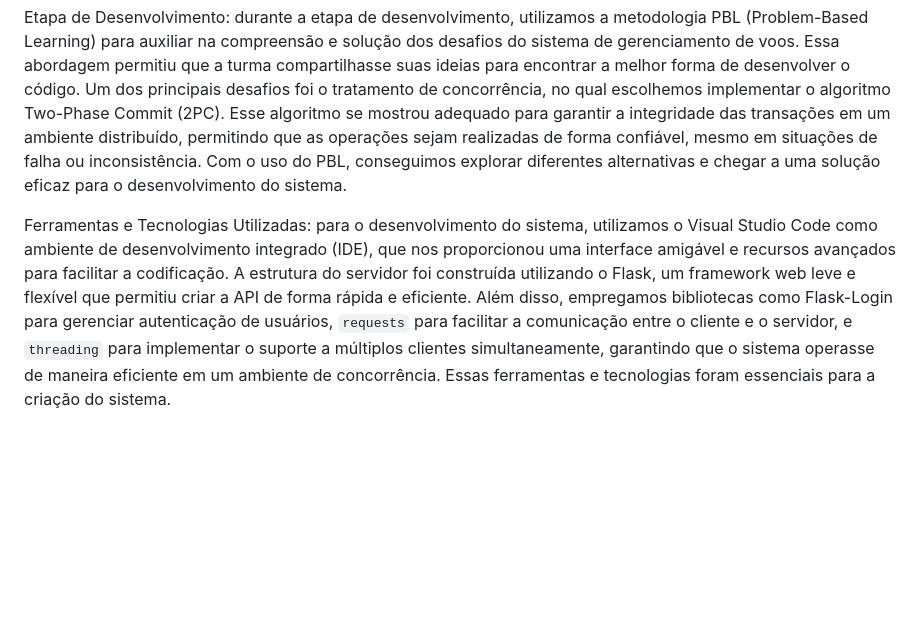
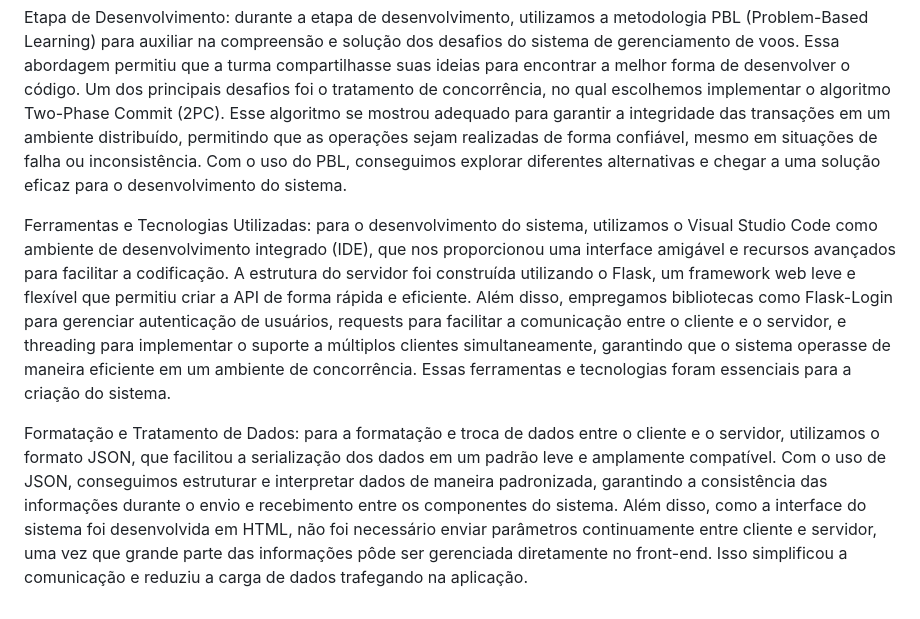
Before and after one commit to JoaoV4C/TEC502-PBL2, a Markdown page: README.md, the part around the change. Drawn GitHub-style; blank space fills up the shorter version.

```diff
--- a/README.md
+++ b/README.md
@@ -28,4 +28,6 @@ Nesta seção, falaremos sobre a metodologia adotada para o desenvolvimento do s
 
 Etapa de Desenvolvimento: durante a etapa de desenvolvimento, utilizamos a metodologia PBL (Problem-Based Learning) para auxiliar na compreensão e solução dos desafios do sistema de gerenciamento de voos. Essa abordagem permitiu que a turma compartilhasse suas ideias para encontrar a melhor forma de desenvolver o código. Um dos principais desafios foi o tratamento de concorrência, no qual escolhemos implementar o algoritmo Two-Phase Commit (2PC). Esse algoritmo se mostrou adequado para garantir a integridade das transações em um ambiente distribuído, permitindo que as operações sejam realizadas de forma confiável, mesmo em situações de falha ou inconsistência. Com o uso do PBL, conseguimos explorar diferentes alternativas e chegar a uma solução eficaz para o desenvolvimento do sistema.
 
-Ferramentas e Tecnologias Utilizadas: para o desenvolvimento do sistema, utilizamos o Visual Studio Code como ambiente de desenvolvimento integrado (IDE), que nos proporcionou uma interface amigável e recursos avançados para facilitar a codificação. A estrutura do servidor foi construída utilizando o Flask, um framework web leve e flexível que permitiu criar a API de forma rápida e eficiente. Além disso, empregamos bibliotecas como Flask-Login para gerenciar autenticação de usuários, `requests` para facilitar a comunicação entre o cliente e o servidor, e `threading` para implementar o suporte a múltiplos clientes simultaneamente, garantindo que o sistema operasse de maneira eficiente em um ambiente de concorrência. Essas ferramentas e tecnologias foram essenciais para a criação do sistema.
+Ferramentas e Tecnologias Utilizadas: para o desenvolvimento do sistema, utilizamos o Visual Studio Code como ambiente de desenvolvimento integrado (IDE), que nos proporcionou uma interface amigável e recursos avançados para facilitar a codificação. A estrutura do servidor foi construída utilizando o Flask, um framework web leve e flexível que permitiu criar a API de forma rápida e eficiente. Além disso, empregamos bibliotecas como Flask-Login para gerenciar autenticação de usuários, requests para facilitar a comunicação entre o cliente e o servidor, e threading para implementar o suporte a múltiplos clientes simultaneamente, garantindo que o sistema operasse de maneira eficiente em um ambiente de concorrência. Essas ferramentas e tecnologias foram essenciais para a criação do sistema.
+
+Formatação e Tratamento de Dados: para a formatação e troca de dados entre o cliente e o servidor, utilizamos o formato JSON, que facilitou a serialização dos dados em um padrão leve e amplamente compatível. Com o uso de JSON, conseguimos estruturar e interpretar dados de maneira padronizada, garantindo a consistência das informações durante o envio e recebimento entre os componentes do sistema. Além disso, como a interface do sistema foi desenvolvida em HTML, não foi necessário enviar parâmetros continuamente entre cliente e servidor, uma vez que grande parte das informações pôde ser gerenciada diretamente no front-end. Isso simplificou a comunicação e reduziu a carga de dados trafegando na aplicação.
```
